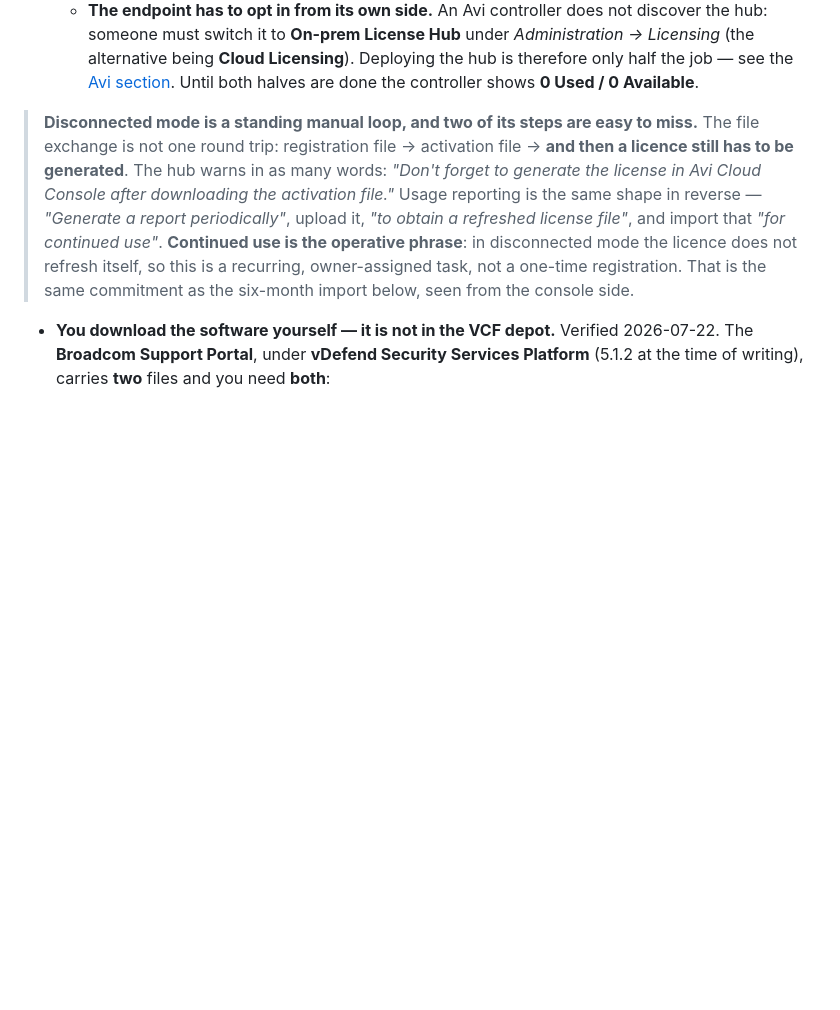
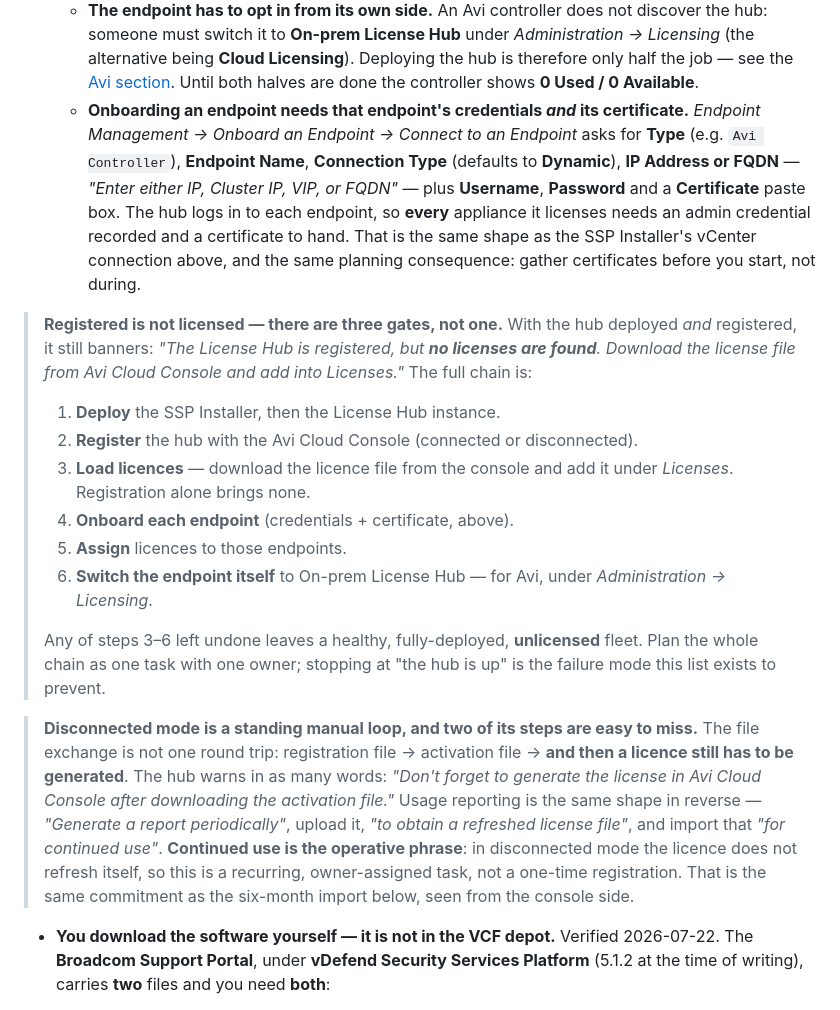
Before and after one commit to pauldiee/VCF9-DeploymentPlanning, a Markdown page: docs/prerequisites.md, the part around the change. GitHub-like rendering; blank space fills up the shorter version.

Commit message:
docs: registered is not licensed - the six-step licensing chain (#207, #209)
Even deployed AND registered, the hub banners "The License Hub is registered,
but no licenses are found. Download the license file from Avi Cloud Console
and add into Licenses." Registration brings no entitlement with it.

The full chain, now written as one owned task rather than scattered facts:
deploy -> register -> load the licence file -> onboard each endpoint ->
assign -> switch the endpoint to On-prem License Hub. Any of the last four
left undone leaves a healthy, fully-deployed, unlicensed fleet. Stopping at
"the hub is up" is the natural failure mode this list exists to prevent.

Also: onboarding an endpoint needs that endpoint's admin credential AND its
certificate (Type, Endpoint Name, Connection Type defaulting to Dynamic,
IP / Cluster IP / VIP / FQDN, Username, Password, Certificate). The hub logs
in to every appliance it licenses - the same shape as the SSP Installer's
vCenter connection, and the same planning consequence: gather certificates
before you start.

Co-Authored-By: Claude Opus 4.8 (1M context) <noreply@anthropic.com>

```diff
--- a/docs/prerequisites.md
+++ b/docs/prerequisites.md
@@ -448,6 +448,34 @@ without either does not need it.
     Deploying the hub is therefore only half the job — see the [Avi
     section](#avi-load-balancer-only-if-in-scope). Until both halves are done the
     controller shows **0 Used / 0 Available**.
+  - **Onboarding an endpoint needs that endpoint's credentials *and* its
+    certificate.** *Endpoint Management → Onboard an Endpoint → Connect to an
+    Endpoint* asks for **Type** (e.g. `Avi Controller`), **Endpoint Name**,
+    **Connection Type** (defaults to **Dynamic**), **IP Address or FQDN** —
+    *"Enter either IP, Cluster IP, VIP, or FQDN"* — plus **Username**,
+    **Password** and a **Certificate** paste box. The hub logs in to each
+    endpoint, so **every** appliance it licenses needs an admin credential
+    recorded and a certificate to hand. That is the same shape as the SSP
+    Installer's vCenter connection above, and the same planning consequence:
+    gather certificates before you start, not during.
+
+> **Registered is not licensed — there are three gates, not one.** With the hub
+> deployed *and* registered, it still banners: *"The License Hub is registered,
+> but **no licenses are found**. Download the license file from Avi Cloud
+> Console and add into Licenses."* The full chain is:
+>
+> 1. **Deploy** the SSP Installer, then the License Hub instance.
+> 2. **Register** the hub with the Avi Cloud Console (connected or disconnected).
+> 3. **Load licences** — download the licence file from the console and add it
+>    under *Licenses*. Registration alone brings none.
+> 4. **Onboard each endpoint** (credentials + certificate, above).
+> 5. **Assign** licences to those endpoints.
+> 6. **Switch the endpoint itself** to On-prem License Hub — for Avi, under
+>    *Administration → Licensing*.
+>
+> Any of steps 3–6 left undone leaves a healthy, fully-deployed, **unlicensed**
+> fleet. Plan the whole chain as one task with one owner; stopping at "the hub
+> is up" is the failure mode this list exists to prevent.
 
 > **Disconnected mode is a standing manual loop, and two of its steps are easy
 > to miss.** The file exchange is not one round trip: registration file →
```
Also changed, not shown: CHANGELOG.md (+14 -0 lines), docs/02-intake.md (+1 -1 lines).
